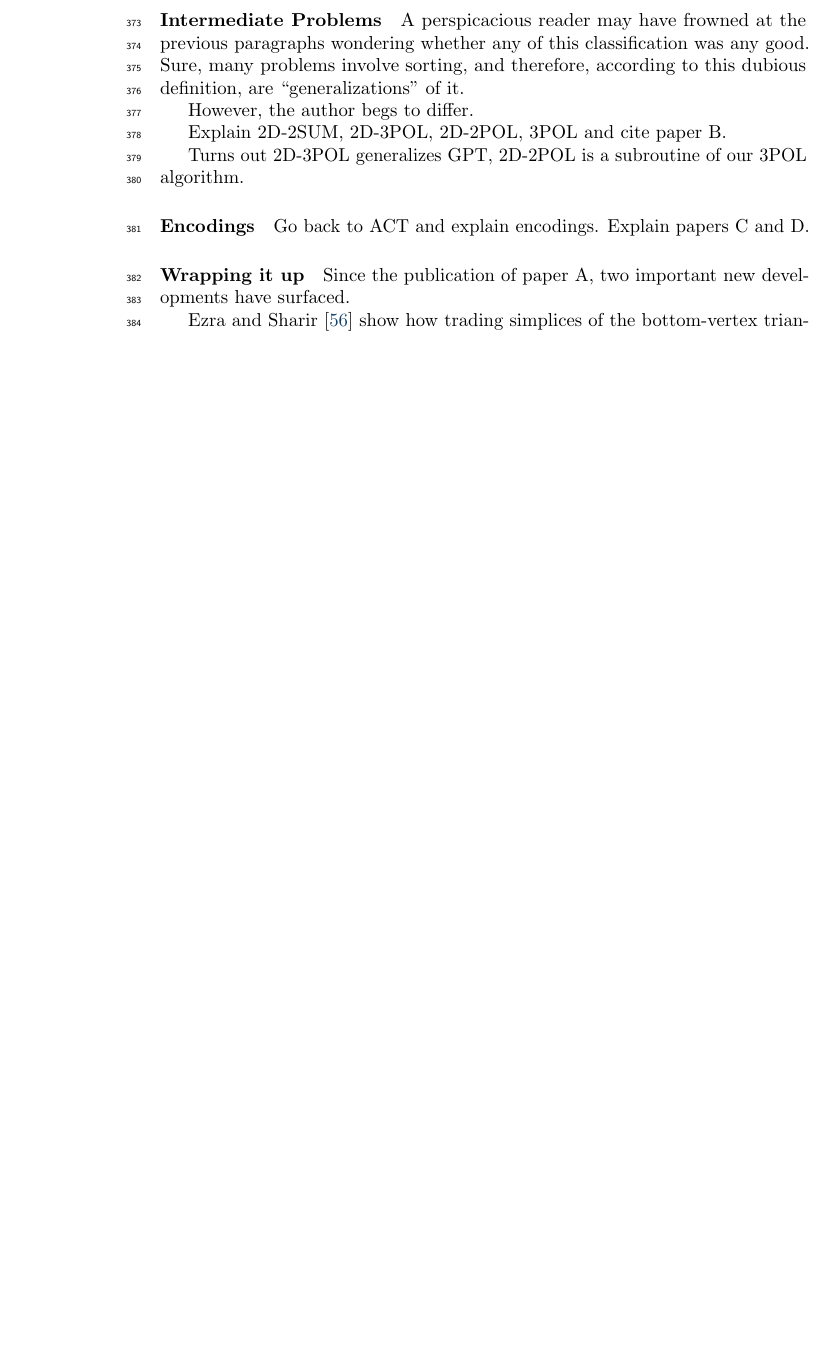
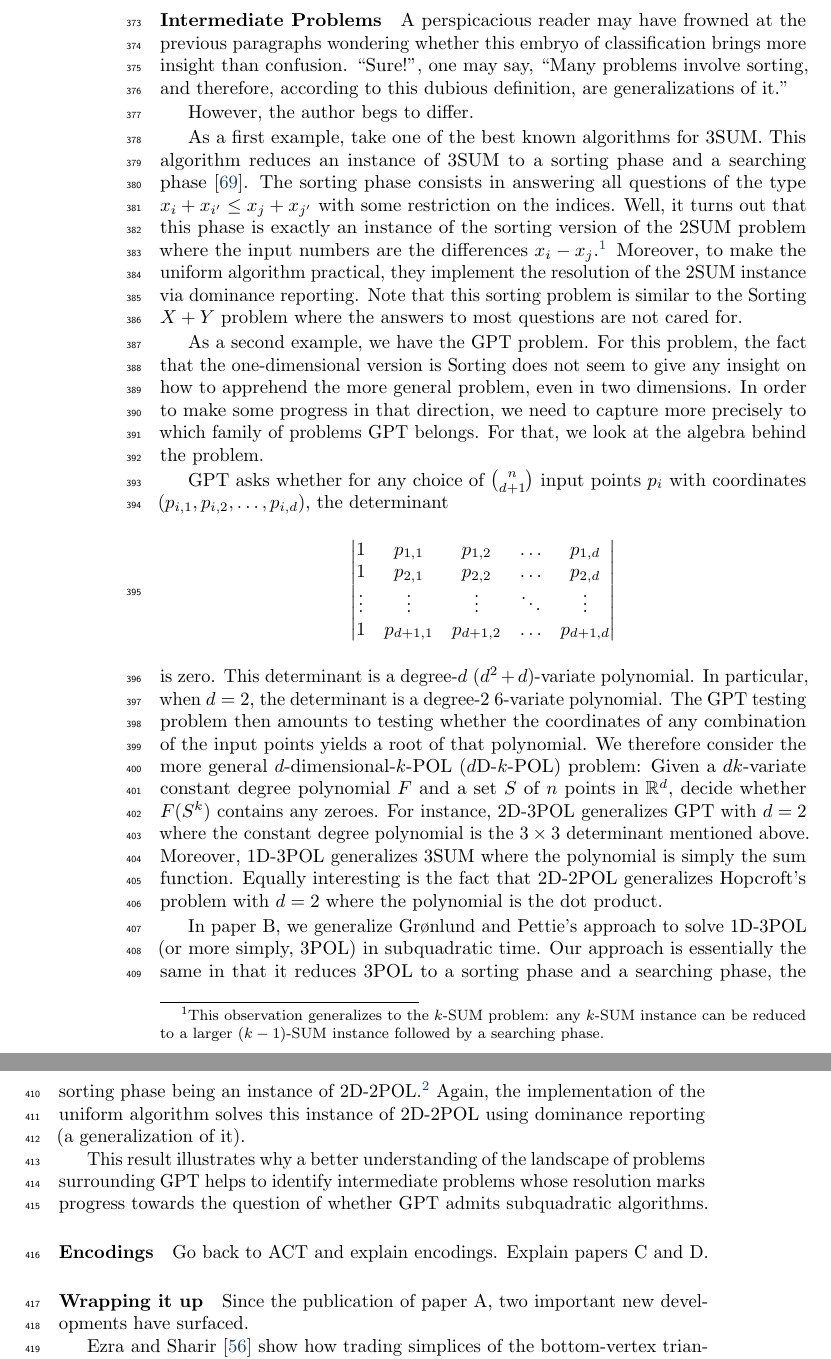
Before and after one commit to aureooms-research/phd-thesis, a LaTeX thesis (manuscript/dev.tex, which reads manuscript/text/overview.tex): part of page 18 of 139 before the commit and two parts of pages 18 and 19 of 141 after it, the two joined at a grey line, cut so that both start at the same text, the shorter picture padded with empty space. Compiled offline with pdfLaTeX.

Commit message:
Progress in Intermediate Pblms paragraph in Overview.

```diff
--- a/manuscript/text/overview.tex
+++ b/manuscript/text/overview.tex
@@ -304,16 +305,74 @@ simply amounts to Sorting the one-dimensional input points.
 
 \paragraph{Intermediate Problems}
 A perspicacious reader may have frowned at the previous paragraphs wondering
-whether any of this classification was any good. Sure, many problems involve
-sorting, and therefore, according to this dubious definition, are
-``generalizations'' of it.
+whether this embryo of classification brings more insight than confusion.
+``Sure!'', one may say, ``Many problems involve sorting, and therefore,
+according to this dubious definition, are generalizations of it.''
 
 However, the author begs to differ.
 
-Explain 2D-2SUM, 2D-3POL, 2D-2POL, 3POL and cite paper B.
+As a first example, take one of the best known algorithms for 3SUM. This
+algorithm reduces an instance of 3SUM to a sorting phase and a searching
+phase~\cite{GP18}. The sorting phase consists in answering all questions of the type
+\( x_i + x_{i'} \le x_j + x_{j'} \) with some restriction on the indices.
+Well, it
+turns out that this phase is exactly an instance of
+the sorting version of the 2SUM problem where the input numbers are the
+differences \(x_i - x_j\).\footnote{This observation generalizes to the \(k\)-SUM
+problem: any \(k\)-SUM instance can be reduced to a larger (\(k-1\))-SUM instance
+followed by a searching phase.} Moreover, to make the uniform algorithm
+practical, they implement the resolution of the 2SUM instance via dominance
+reporting.
+Note that this sorting problem is similar to the Sorting \(X+Y\) problem where
+the answers to most questions are not cared for.
 
-Turns out 2D-3POL generalizes GPT, 2D-2POL is a subroutine of our 3POL
-algorithm.
+As a second example, we have the GPT problem. For this problem, the fact that
+the one-dimensional version is Sorting does not seem to give any insight on how
+to apprehend the more general problem, even in two dimensions. In order to make
+some progress in that direction, we need to capture more precisely to which
+family of problems GPT belongs. For that, we look at the algebra behind the
+problem.
+
+GPT asks whether for any choice of \(n \choose d+1\) input points \(p_i\) with
+coordinates \((p_{i,1} , p_{i,2} , \ldots, p_{i,d} )\),
+the determinant
+%
+\begin{displaymath}
+  \begin{vmatrix}
+    1 & p_{1,1} & p_{1,2} & \hdots & p_{1,d} \\
+    1 & p_{2,1} & p_{2,2} & \hdots & p_{2,d} \\
+    \vdots & \vdots & \vdots & \ddots & \vdots \\
+    1 & p_{d+1,1} & p_{d+1,2} & \hdots & p_{d+1,d}
+  \end{vmatrix}
+\end{displaymath}
+is zero. This determinant is a degree-\(d\) (\(d^2 + d\))-variate polynomial.
+In particular, when \(d=2\), the determinant is a degree-\(2\) \(6\)-variate
+polynomial. The GPT testing problem then amounts to testing whether the
+coordinates of any combination of the input points yields a root of that
+polynomial. We therefore consider the more general \(d\)-dimensional-\(k\)-POL
+(\(d\)D-\(k\)-POL) problem:
+%
+Given a \(dk\)-variate constant degree polynomial \(F\) and a set \(S\) of \(n\) points
+in \(\mathbb{R}^d\), decide whether \(F(S^k)\) contains any zeroes.
+%
+For instance, 2D-3POL generalizes GPT with \(d=2\) where the constant degree
+polynomial is the \(3 \times 3\) determinant mentioned above. Moreover, 1D-3POL
+generalizes 3SUM where the polynomial is simply the sum function. Equally
+interesting is the fact that 2D-2POL generalizes Hopcroft's problem with
+\(d=2\) where the polynomial is the dot product.
+
+In paper B, we generalize Gr\o nlund and Pettie's approach to solve 1D-3POL (or
+more simply, 3POL) in subquadratic time. Our approach is essentially the same
+in that it reduces 3POL to a sorting phase and a searching phase, the sorting
+phase being an instance of 2D-2POL.\footnote{Note that according to the implied
+definition, \(d\)D-\(k\)-SUM is equivalent to \(k\)-SUM. Therefore, the 2SUM
+instance in the sorting phase of their 3SUM algorithm is an instance of 2D-2SUM
+in disguise.} Again, the implementation of the uniform algorithm solves this
+instance of 2D-2POL using dominance reporting (a generalization of it).
+
+This result illustrates why a better understanding of the landscape of problems
+surrounding GPT helps to identify intermediate problems whose resolution marks
+progress towards the question of whether GPT admits subquadratic algorithms.
 
 \paragraph{Encodings}
 Go back to ACT and explain encodings. Explain papers C and D.
```
Also changed, not shown: manuscript/text/overview.tex (3 more changed lines).
